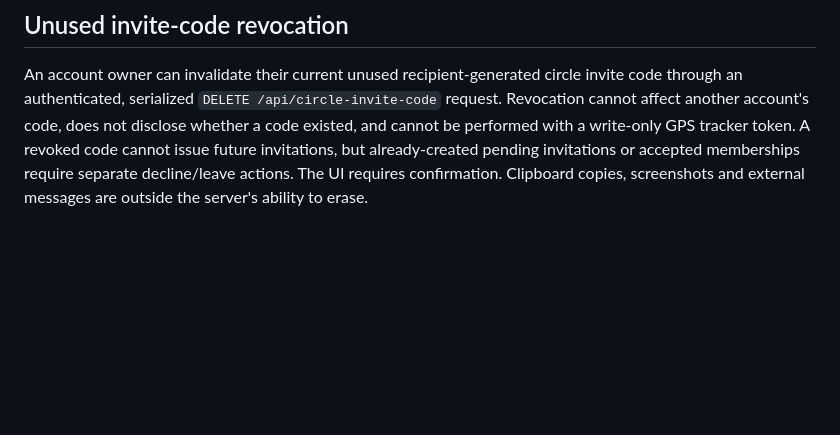
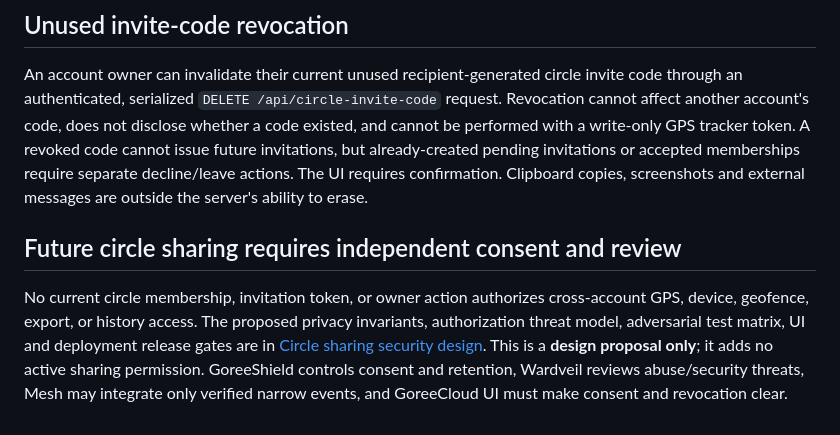
Before and after one commit to GoreeCloud/location, a Markdown page: docs/SECURITY.md, the part around the change. Rendered like a GitHub page; blank space fills up the shorter version.

Commit message:
docs(circles): cross-reference proposed sharing security gates without activation

```diff
--- a/docs/SECURITY.md
+++ b/docs/SECURITY.md
@@ -138,3 +138,7 @@ The dedicated Circles screen is account-authenticated and does not render other
 ## Unused invite-code revocation
 
 An account owner can invalidate their current unused recipient-generated circle invite code through an authenticated, serialized `DELETE /api/circle-invite-code` request. Revocation cannot affect another account's code, does not disclose whether a code existed, and cannot be performed with a write-only GPS tracker token. A revoked code cannot issue future invitations, but already-created pending invitations or accepted memberships require separate decline/leave actions. The UI requires confirmation. Clipboard copies, screenshots and external messages are outside the server's ability to erase.
+
+## Future circle sharing requires independent consent and review
+
+No current circle membership, invitation token, or owner action authorizes cross-account GPS, device, geofence, export, or history access. The proposed privacy invariants, authorization threat model, adversarial test matrix, UI and deployment release gates are in [Circle sharing security design](CIRCLE_SHARING_SECURITY_DESIGN.md). This is a **design proposal only**; it adds no active sharing permission. GoreeShield controls consent and retention, Wardveil reviews abuse/security threats, Mesh may integrate only verified narrow events, and GoreeCloud UI must make consent and revocation clear.
```
